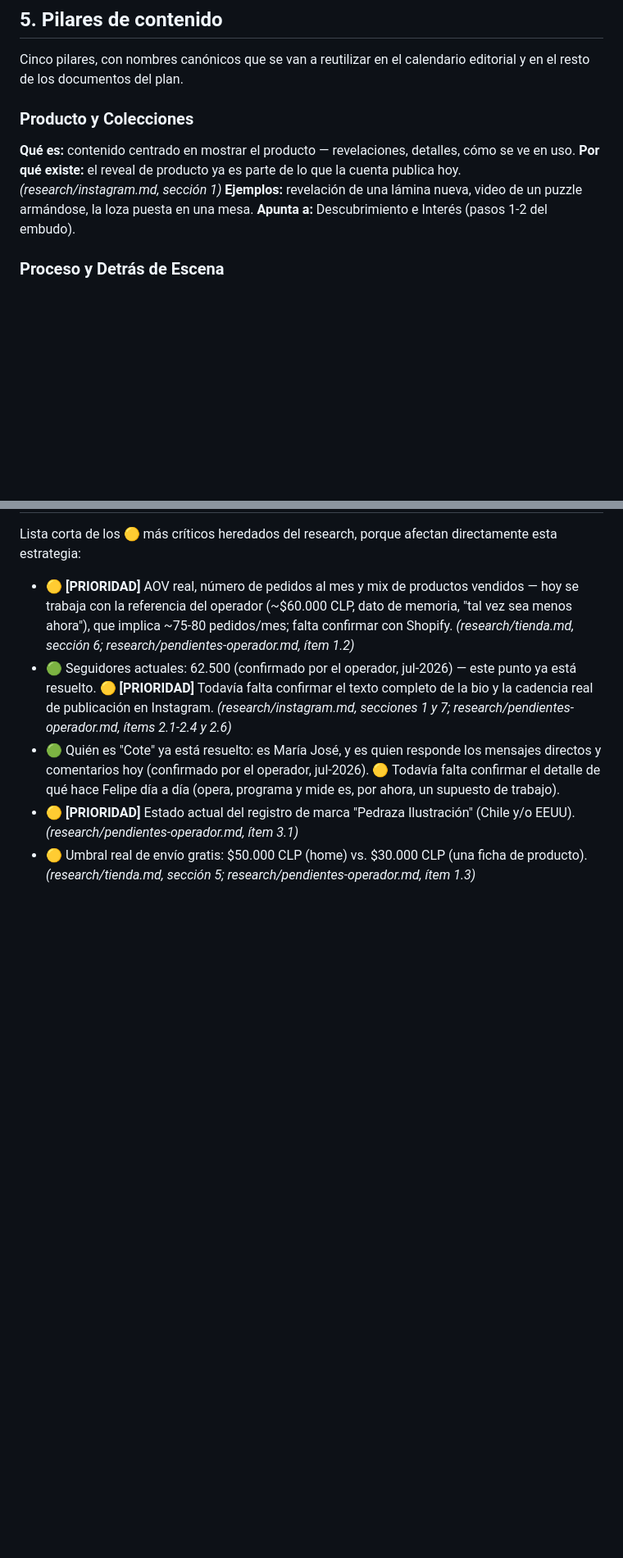
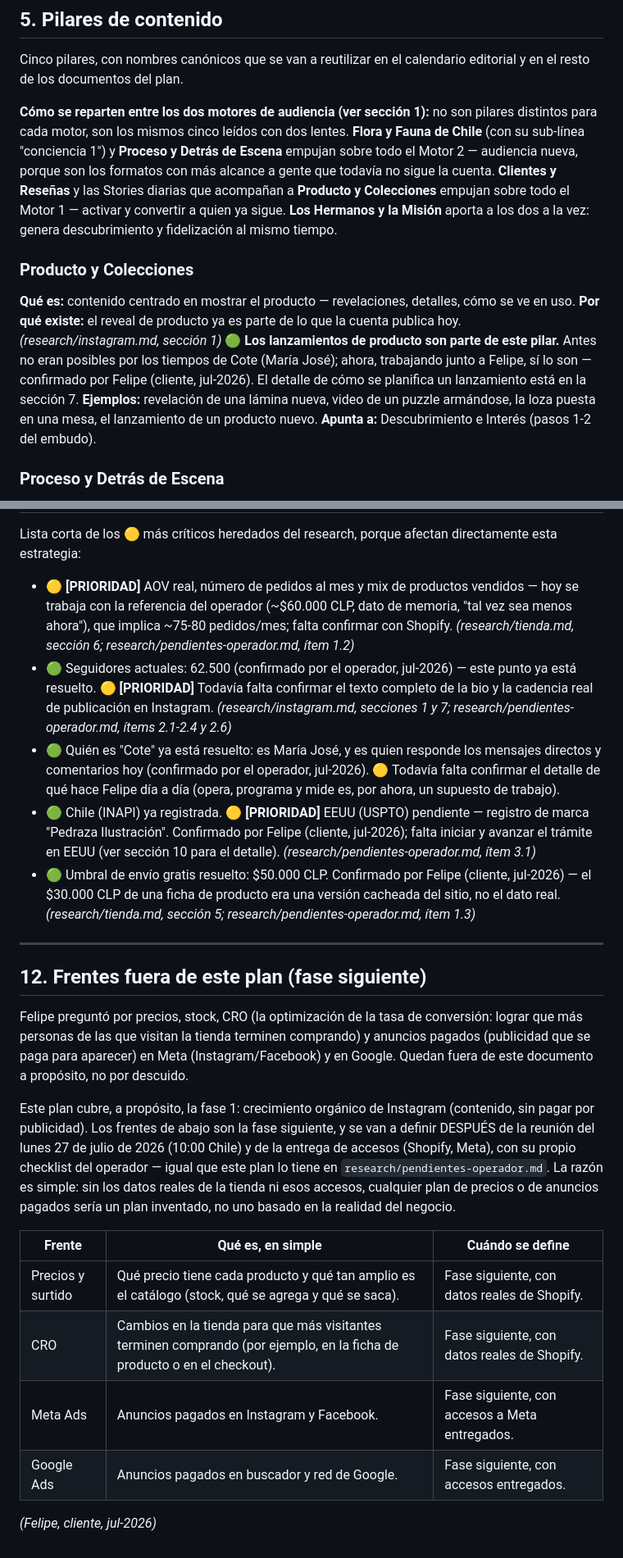
Before and after one commit to eguigurenmateo-lamaison/pedraza-ilustracion, a Markdown page: docs/estrategia-nucleo.md, 2 parts joined by grey strips. Shown at 82% size. GitHub-like rendering; blank space fills up the shorter version.

```diff
--- a/docs/estrategia-nucleo.md
+++ b/docs/estrategia-nucleo.md
@@ -161,11 +161,14 @@ Cómo cuidarlo:
 
 Cinco pilares, con nombres canónicos que se van a reutilizar en el calendario editorial y en el resto de los documentos del plan.
 
+**Cómo se reparten entre los dos motores de audiencia (ver sección 1):** no son pilares distintos para cada motor, son los mismos cinco leídos con dos lentes. **Flora y Fauna de Chile** (con su sub-línea "conciencia 1") y **Proceso y Detrás de Escena** empujan sobre todo el Motor 2 — audiencia nueva, porque son los formatos con más alcance a gente que todavía no sigue la cuenta. **Clientes y Reseñas** y las Stories diarias que acompañan a **Producto y Colecciones** empujan sobre todo el Motor 1 — activar y convertir a quien ya sigue. **Los Hermanos y la Misión** aporta a los dos a la vez: genera descubrimiento y fidelización al mismo tiempo.
+
 ### Producto y Colecciones
 
 **Qué es:** contenido centrado en mostrar el producto — revelaciones, detalles, cómo se ve en uso.
 **Por qué existe:** el reveal de producto ya es parte de lo que la cuenta publica hoy. *(research/instagram.md, sección 1)*
-**Ejemplos:** revelación de una lámina nueva, video de un puzzle armándose, la loza puesta en una mesa.
+🟢 **Los lanzamientos de producto son parte de este pilar.** Antes no eran posibles por los tiempos de Cote (María José); ahora, trabajando junto a Felipe, sí lo son — confirmado por Felipe (cliente, jul-2026). El detalle de cómo se planifica un lanzamiento está en la sección 7.
+**Ejemplos:** revelación de una lámina nueva, video de un puzzle armándose, la loza puesta en una mesa, el lanzamiento de un producto nuevo.
 **Apunta a:** Descubrimiento e Interés (pasos 1-2 del embudo).
 
 ### Proceso y Detrás de Escena
@@ -433,5 +452,22 @@ Lista corta de los 🟡 más críticos heredados del research, porque afectan di
 - 🟡 **[PRIORIDAD]** AOV real, número de pedidos al mes y mix de productos vendidos — hoy se trabaja con la referencia del operador (~$60.000 CLP, dato de memoria, "tal vez sea menos ahora"), que implica ~75-80 pedidos/mes; falta confirmar con Shopify. *(research/tienda.md, sección 6; research/pendientes-operador.md, ítem 1.2)*
 - 🟢 Seguidores actuales: 62.500 (confirmado por el operador, jul-2026) — este punto ya está resuelto. 🟡 **[PRIORIDAD]** Todavía falta confirmar el texto completo de la bio y la cadencia real de publicación en Instagram. *(research/instagram.md, secciones 1 y 7; research/pendientes-operador.md, ítems 2.1-2.4 y 2.6)*
 - 🟢 Quién es "Cote" ya está resuelto: es María José, y es quien responde los mensajes directos y comentarios hoy (confirmado por el operador, jul-2026). 🟡 Todavía falta confirmar el detalle de qué hace Felipe día a día (opera, programa y mide es, por ahora, un supuesto de trabajo).
-- 🟡 **[PRIORIDAD]** Estado actual del registro de marca "Pedraza Ilustración" (Chile y/o EEUU). *(research/pendientes-operador.md, ítem 3.1)*
-- 🟡 Umbral real de envío gratis: $50.000 CLP (home) vs. $30.000 CLP (una ficha de producto). *(research/tienda.md, sección 5; research/pendientes-operador.md, ítem 1.3)*
+- 🟢 Chile (INAPI) ya registrada. 🟡 **[PRIORIDAD]** EEUU (USPTO) pendiente — registro de marca "Pedraza Ilustración". Confirmado por Felipe (cliente, jul-2026); falta iniciar y avanzar el trámite en EEUU (ver sección 10 para el detalle). *(research/pendientes-operador.md, ítem 3.1)*
+- 🟢 Umbral de envío gratis resuelto: $50.000 CLP. Confirmado por Felipe (cliente, jul-2026) — el $30.000 CLP de una ficha de producto era una versión cacheada del sitio, no el dato real. *(research/tienda.md, sección 5; research/pendientes-operador.md, ítem 1.3)*
+
+---
+
+## 12. Frentes fuera de este plan (fase siguiente)
+
+Felipe preguntó por precios, stock, CRO (la optimización de la tasa de conversión: lograr que más personas de las que visitan la tienda terminen comprando) y anuncios pagados (publicidad que se paga para aparecer) en Meta (Instagram/Facebook) y en Google. Quedan fuera de este documento a propósito, no por descuido.
+
+Este plan cubre, a propósito, la fase 1: crecimiento orgánico de Instagram (contenido, sin pagar por publicidad). Los frentes de abajo son la fase siguiente, y se van a definir DESPUÉS de la reunión del lunes 27 de julio de 2026 (10:00 Chile) y de la entrega de accesos (Shopify, Meta), con su propio checklist del operador — igual que este plan lo tiene en `research/pendientes-operador.md`. La razón es simple: sin los datos reales de la tienda ni esos accesos, cualquier plan de precios o de anuncios pagados sería un plan inventado, no uno basado en la realidad del negocio.
+
+| Frente | Qué es, en simple | Cuándo se define |
+|---|---|---|
+| Precios y surtido | Qué precio tiene cada producto y qué tan amplio es el catálogo (stock, qué se agrega y qué se saca). | Fase siguiente, con datos reales de Shopify. |
+| CRO | Cambios en la tienda para que más visitantes terminen comprando (por ejemplo, en la ficha de producto o en el checkout). | Fase siguiente, con datos reales de Shopify. |
+| Meta Ads | Anuncios pagados en Instagram y Facebook. | Fase siguiente, con accesos a Meta entregados. |
+| Google Ads | Anuncios pagados en buscador y red de Google. | Fase siguiente, con accesos entregados. |
+
+*(Felipe, cliente, jul-2026)*
```
Also changed, not shown: other parts of docs/estrategia-nucleo.md (+19 -3 lines).
